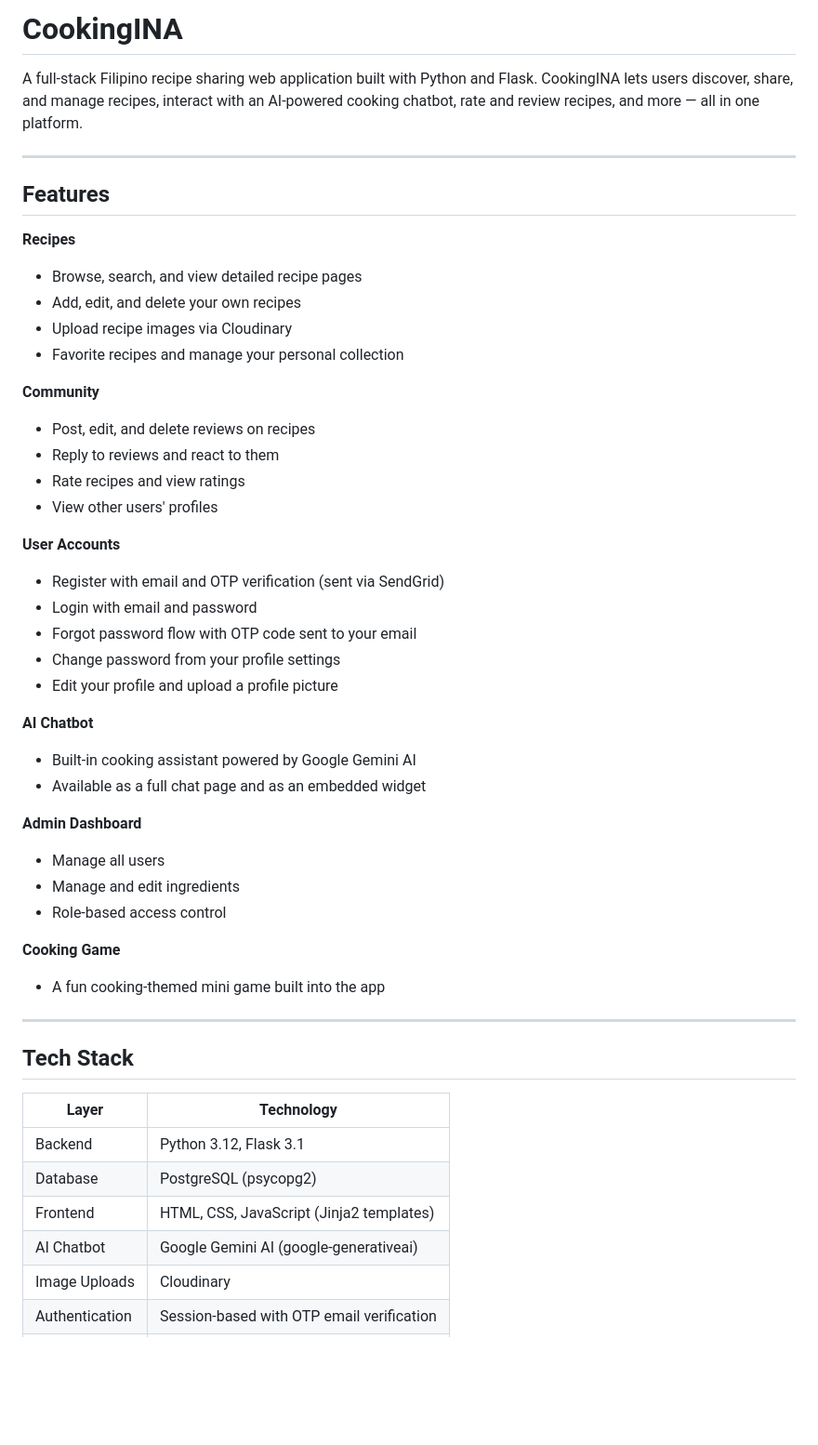
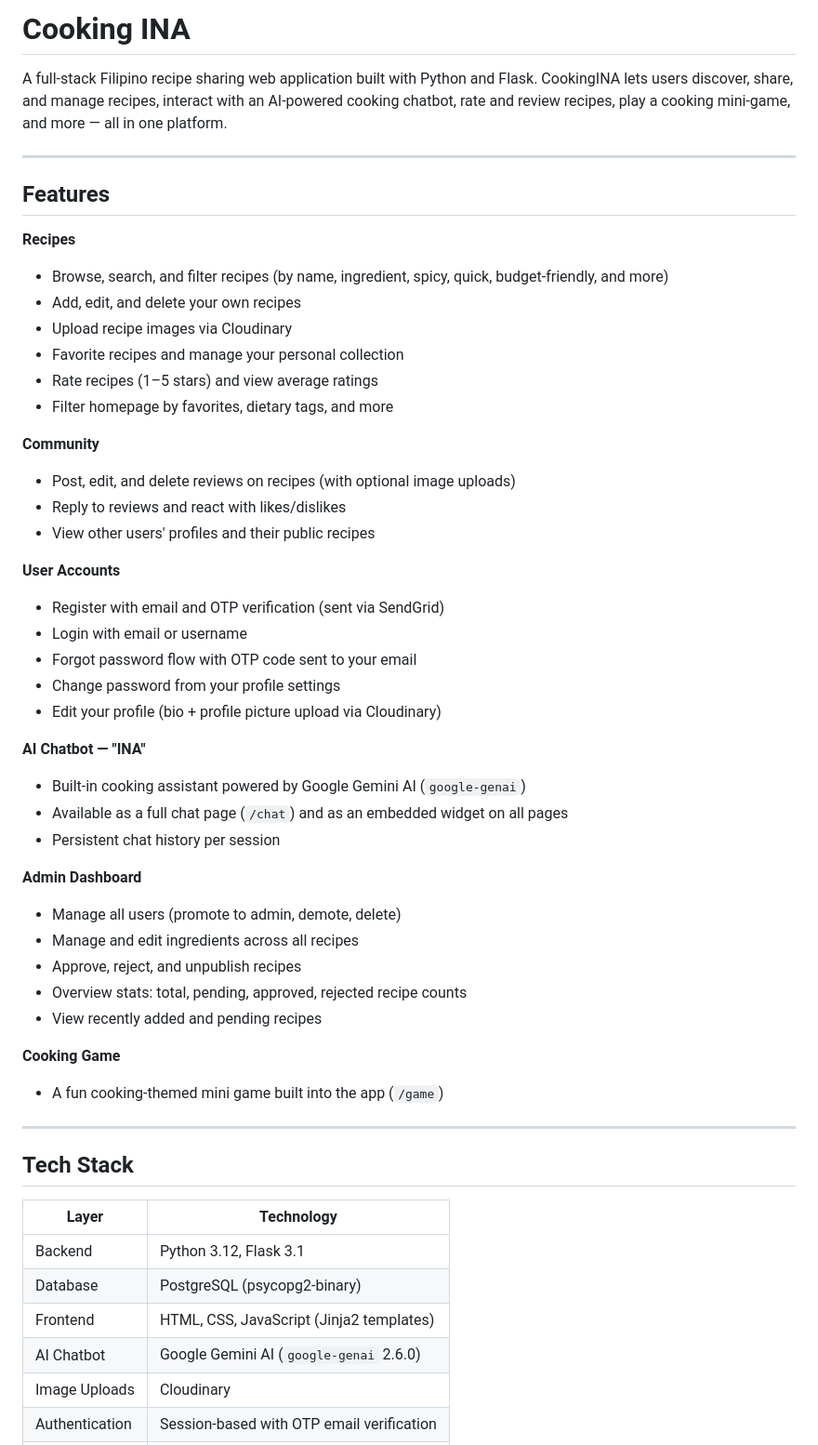
Before and after one commit to Alenlen1/CookingINA, a Markdown page: readme.md, the part around one of its changes. Shown at 93% size. Drawn GitHub-style; blank space fills up the shorter version.

```diff
--- a/readme.md
+++ b/readme.md
@@ -1,41 +1,45 @@
-# CookingINA
+# Cooking INA
 
-A full-stack Filipino recipe sharing web application built with Python and Flask. CookingINA lets users discover, share, and manage recipes, interact with an AI-powered cooking chatbot, rate and review recipes, and more — all in one platform.
+A full-stack Filipino recipe sharing web application built with Python and Flask. CookingINA lets users discover, share, and manage recipes, interact with an AI-powered cooking chatbot, rate and review recipes, play a cooking mini-game, and more — all in one platform.
 
 ---
 
 ## Features
 
 **Recipes**
-- Browse, search, and view detailed recipe pages
+- Browse, search, and filter recipes (by name, ingredient, spicy, quick, budget-friendly, and more)
 - Add, edit, and delete your own recipes
 - Upload recipe images via Cloudinary
 - Favorite recipes and manage your personal collection
+- Rate recipes (1–5 stars) and view average ratings
+- Filter homepage by favorites, dietary tags, and more
 
 **Community**
-- Post, edit, and delete reviews on recipes
-- Reply to reviews and react to them
-- Rate recipes and view ratings
-- View other users' profiles
+- Post, edit, and delete reviews on recipes (with optional image uploads)
+- Reply to reviews and react with likes/dislikes
+- View other users' profiles and their public recipes
 
 **User Accounts**
 - Register with email and OTP verification (sent via SendGrid)
-- Login with email and password
+- Login with email or username
 - Forgot password flow with OTP code sent to your email
 - Change password from your profile settings
-- Edit your profile and upload a profile picture
+- Edit your profile (bio + profile picture upload via Cloudinary)
 
-**AI Chatbot**
-- Built-in cooking assistant powered by Google Gemini AI
-- Available as a full chat page and as an embedded widget
+**AI Chatbot — "INA"**
+- Built-in cooking assistant powered by Google Gemini AI (`google-genai`)
+- Available as a full chat page (`/chat`) and as an embedded widget on all pages
+- Persistent chat history per session
 
 **Admin Dashboard**
-- Manage all users
-- Manage and edit ingredients
-- Role-based access control
+- Manage all users (promote to admin, demote, delete)
+- Manage and edit ingredients across all recipes
+- Approve, reject, and unpublish recipes
+- Overview stats: total, pending, approved, rejected recipe counts
+- View recently added and pending recipes
 
 **Cooking Game**
-- A fun cooking-themed mini game built into the app
+- A fun cooking-themed mini game built into the app (`/game`)
 
 ---
 
@@ -44,9 +48,9 @@ A full-stack Filipino recipe sharing web application built with Python and Flask
 | Layer | Technology |
 |---|---|
 | Backend | Python 3.12, Flask 3.1 |
-| Database | PostgreSQL (psycopg2) |
+| Database | PostgreSQL (psycopg2-binary) |
 | Frontend | HTML, CSS, JavaScript (Jinja2 templates) |
-| AI Chatbot | Google Gemini AI (google-generativeai) |
+| AI Chatbot | Google Gemini AI (`google-genai` 2.6.0) |
 | Image Uploads | Cloudinary |
 | Authentication | Session-based with OTP email verification |
 | Email (OTP) | SendGrid |
```
Also changed, not shown: other parts of readme.md (+68 -29 lines).
